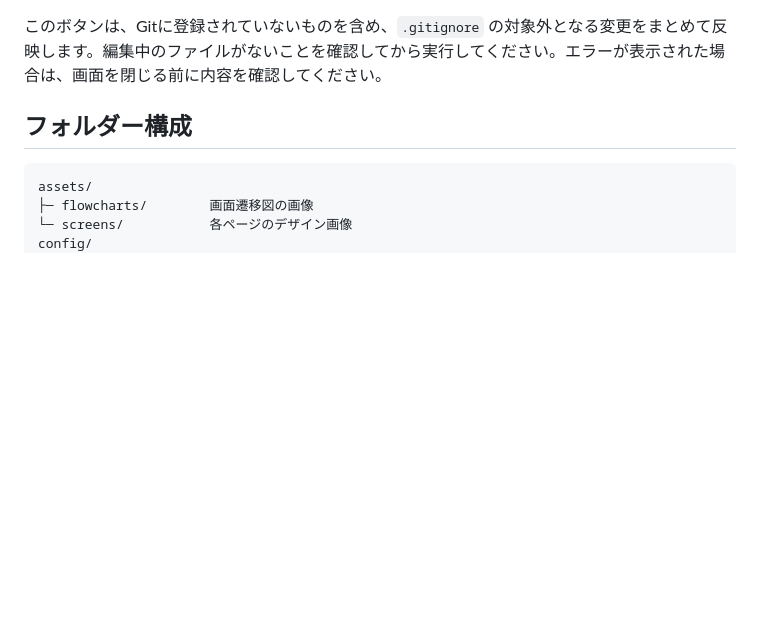
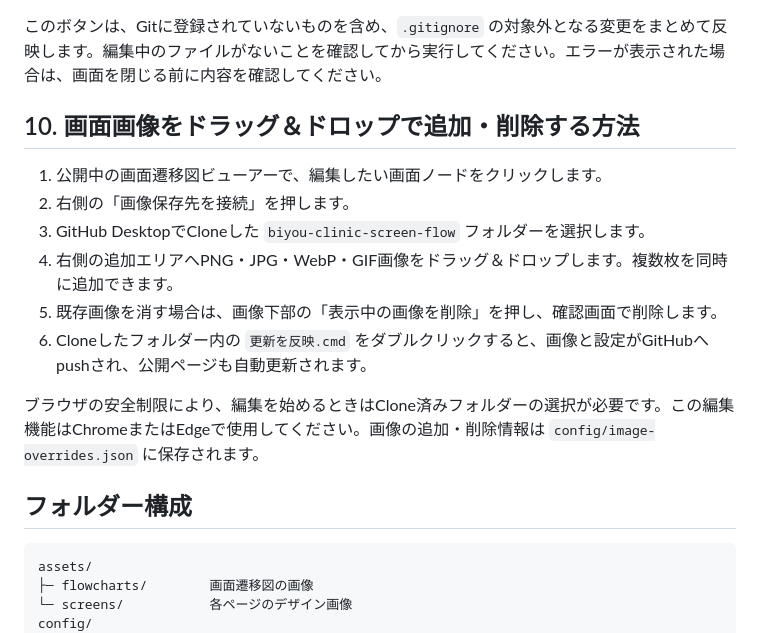
Before and after one commit to kosukekasagi1999-rgb/biyou-clinic-screen-flow, a Markdown page: README.md, the part around the change. Drawn GitHub-style; blank space fills up the shorter version.

Commit message:
Document image editing workflow

````diff
--- a/README.md
+++ b/README.md
@@ -92,6 +92,17 @@ PowerShellを開かず、変更をGitHubと公開ページへ反映できます
 
 このボタンは、Gitに登録されていないものを含め、`.gitignore` の対象外となる変更をまとめて反映します。編集中のファイルがないことを確認してから実行してください。エラーが表示された場合は、画面を閉じる前に内容を確認してください。
 
+## 10. 画面画像をドラッグ＆ドロップで追加・削除する方法
+
+1. 公開中の画面遷移図ビューアーで、編集したい画面ノードをクリックします。
+2. 右側の「画像保存先を接続」を押します。
+3. GitHub DesktopでCloneした `biyou-clinic-screen-flow` フォルダーを選択します。
+4. 右側の追加エリアへPNG・JPG・WebP・GIF画像をドラッグ＆ドロップします。複数枚を同時に追加できます。
+5. 既存画像を消す場合は、画像下部の「表示中の画像を削除」を押し、確認画面で削除します。
+6. Cloneしたフォルダー内の `更新を反映.cmd` をダブルクリックすると、画像と設定がGitHubへpushされ、公開ページも自動更新されます。
+
+ブラウザの安全制限により、編集を始めるときはClone済みフォルダーの選択が必要です。この編集機能はChromeまたはEdgeで使用してください。画像の追加・削除情報は `config/image-overrides.json` に保存されます。
+
 ## フォルダー構成
 
 ```text
````
